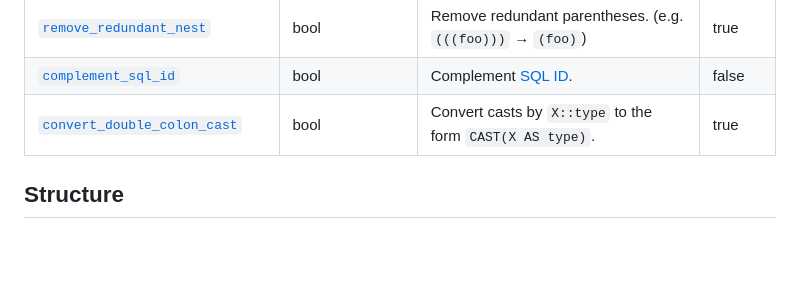
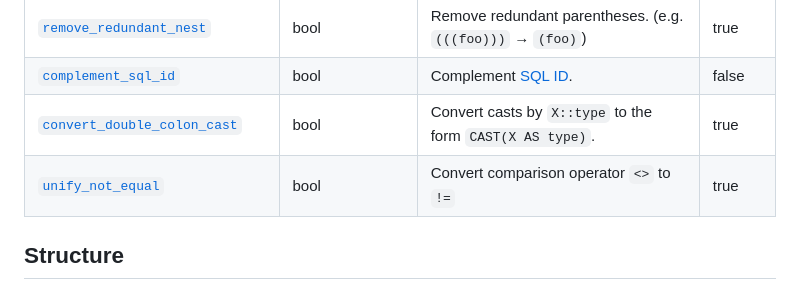
Before and after one commit to future-architect/uroborosql-fmt, a Markdown page: README.md, the part around the change. GitHub-like rendering; blank space fills up the shorter version.

```diff
--- a/README.md
+++ b/README.md
@@ -82,7 +82,8 @@ If there is no configuration file, the default values are used.
 | [`remove_table_as_keyword`](docs/options/remove_table_as_keyword.md)           | bool                                 | Remove `AS` in table aliases.                                                                                                                                                                                                                          | true    |
 | [`remove_redundant_nest`](docs/options/remove_redundant_nest.md)               | bool                                 | Remove redundant parentheses. (e.g. `(((foo)))` → `(foo)`)                                                                                                                                                                                             | true    |
 | [`complement_sql_id`](docs/options/complement_sql_id.md)                       | bool                                 | Complement [SQL ID](https://palette-doc.rtfa.as/coding-standards/forSQL/SQL%E3%82%B3%E3%83%BC%E3%83%87%E3%82%A3%E3%83%B3%E3%82%B0%E8%A6%8F%E7%B4%84%EF%BC%88uroboroSQL%EF%BC%89.html#sql-%E8%AD%98%E5%88%A5%E5%AD%90).                                 | false   |
-| [`convert_double_colon_cast`](docs/options/convert_double_colon_cast.md)         | bool                                 | Convert casts by `X::type` to the form `CAST(X AS type)`.                                                                                                                                                                                              | true    |
+| [`convert_double_colon_cast`](docs/options/convert_double_colon_cast.md)       | bool                                 | Convert casts by `X::type` to the form `CAST(X AS type)`.                                                                                                                                                                                              | true    |
+| [`unify_not_equal`](docs/options/unify_not_equal.md)                           | bool                                 | Convert comparison operator `<>` to `!=`                                                                                                                                                                                                               | true    |
 
 ## Structure
 
```
Also changed, not shown: docs/options/unify_not_equal.md (added, +32 -0 lines).
